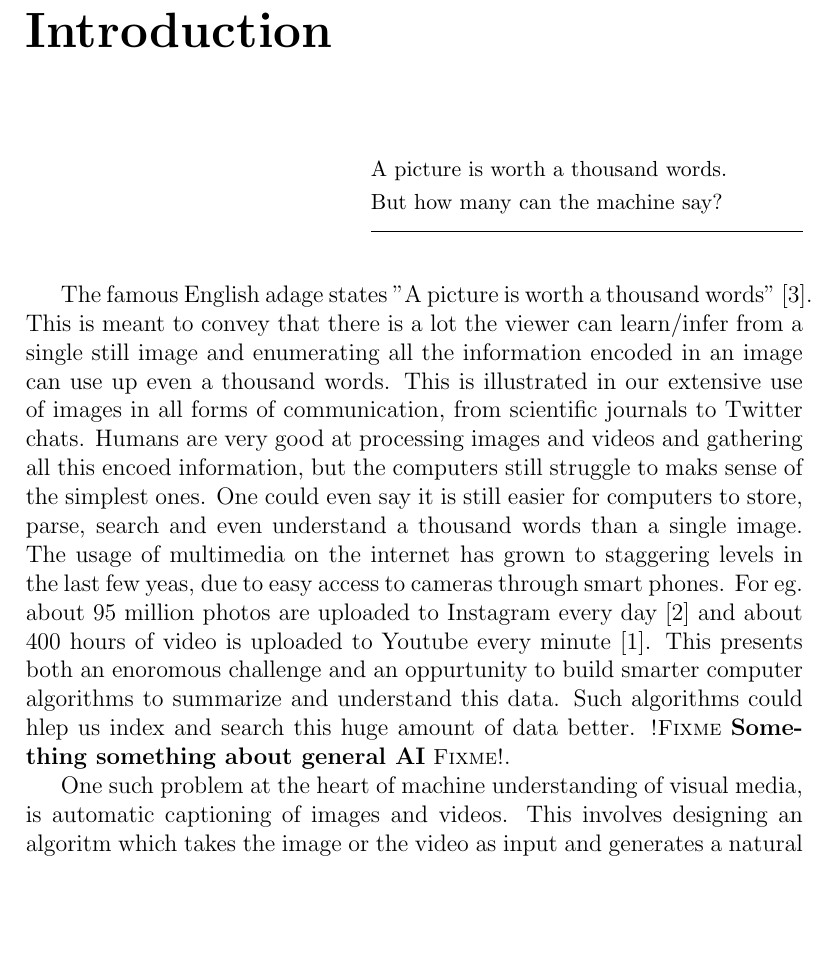
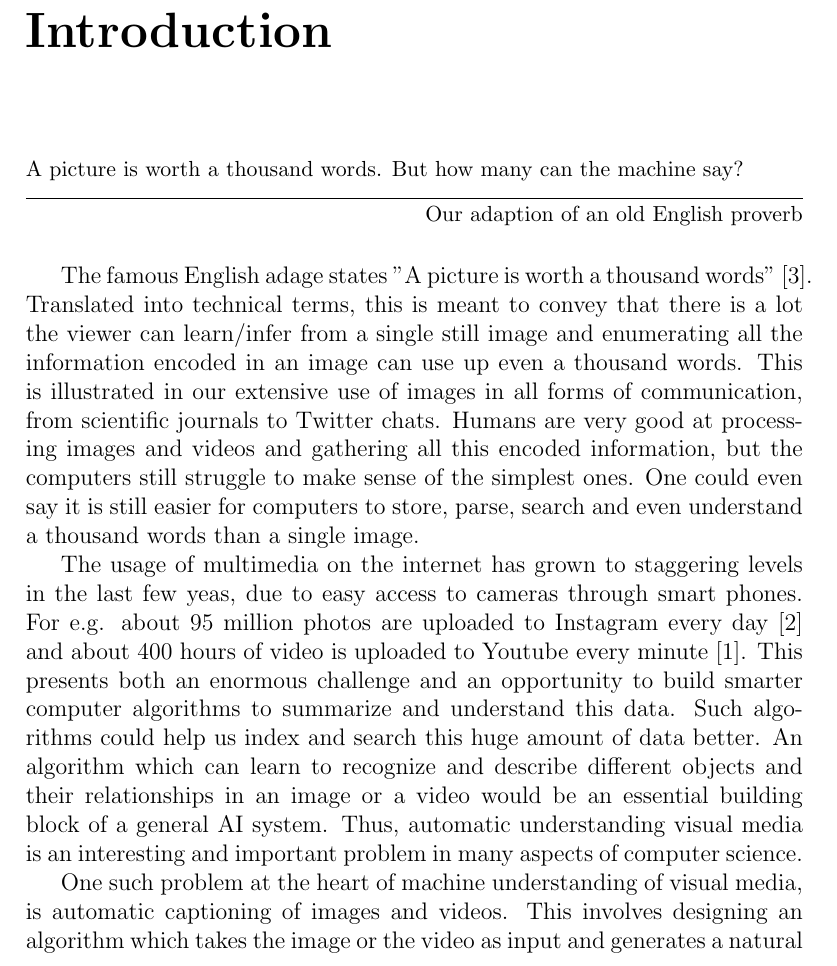
Before and after one commit to jiangnanhugo/myMastersThesisAalto, a LaTeX thesis (thesis-main.tex, which reads 1introduction.tex): part of page 8 of 86, cut so that both start at the same text, the shorter picture padded with empty space. Compiled offline with pdfLaTeX.

Commit message:
Minor edits in intro

```diff
--- a/1introduction.tex
+++ b/1introduction.tex
@@ -1,33 +1,49 @@
 \chapter{Introduction}
 \label{chapter:intro}
-\setlength{\epigraphwidth}{3in}
-\epigraph{A picture is worth a thousand words.\\[1mm] But how many can the machine
-say?}
+\setlength{\epigraphwidth}{\textwidth}
+\epigraph{A picture is worth a thousand words. But how many can the machine
+say?}{Our adaption of an old English proverb}
 
 The famous English adage states "A picture is worth a thousand
-words"~\cite{ThousandQuote}. This is meant to convey that there is a lot the
-viewer can learn/infer from a single still image and enumerating all the
-information encoded in an image can use up even a thousand words. This is
-illustrated in our extensive use of images in all forms of communication, from
-scientific journals to Twitter chats.
+words"~\cite{ThousandQuote}.
+%%
+Translated into technical terms, this is meant to convey that there is a lot
+the viewer can learn/infer from a single still image and enumerating all the
+information encoded in an image can use up even a thousand words.
+%%
+This is illustrated in our extensive use of images in all forms of
+communication, from scientific journals to Twitter chats.
 %
 Humans are very good at processing images and videos and gathering all this
-encoed information, but the computers still struggle to maks sense of the
+encoded information, but the computers still struggle to make sense of the
 simplest ones.
 %
 One could even say it is still easier for computers to store, parse, search and
 even understand a thousand words than a single image.
 %
+
 The usage of multimedia on the internet has grown to staggering levels in the
-last few yeas, due to easy access to cameras through smart phones. For eg. about
-95 million photos are uploaded to Instagram every day~\cite{InstStats} and about
-400 hours of video is uploaded to Youtube every minute~\cite{YouStats}. This
-presents both an enoromous challenge and an oppurtunity to build smarter
-computer algorithms to summarize and understand this data. Such algorithms could
-hlep us index and search this huge amount of data better. \fixme{Something
-something about general AI}.
+last few yeas, due to easy access to cameras through smart phones.
+%%
+For e.g. about 95 million photos are uploaded to Instagram every
+day~\cite{InstStats} and about 400 hours of video is uploaded to Youtube every
+minute~\cite{YouStats}.
+%%
+This presents both an enormous challenge and an opportunity to build smarter
+computer algorithms to summarize and understand this data.
+%%
+Such algorithms could help us index and search this huge amount of data better.
+%%
+An algorithm which can learn to recognize and describe different objects and
+their relationships in an image or a video would be an essential building block
+of a general AI system.
+%%
+Thus, automatic understanding visual media is an interesting and important
+problem in many aspects of computer science.
 %
 
 One such problem at the heart of machine understanding of visual media, is
-automatic captioning of images and videos. This involves designing an algoritm
-which takes the image or the video as input and generates a natural language
+automatic captioning of images and videos.
+%%
+This involves designing an algorithm which takes the image or the video as input
+and generates a natural language caption describing succinctly the content of
```
Also changed, not shown: 2background.tex (+1 -1 lines), 1introduction.tex (43 more changed lines).
